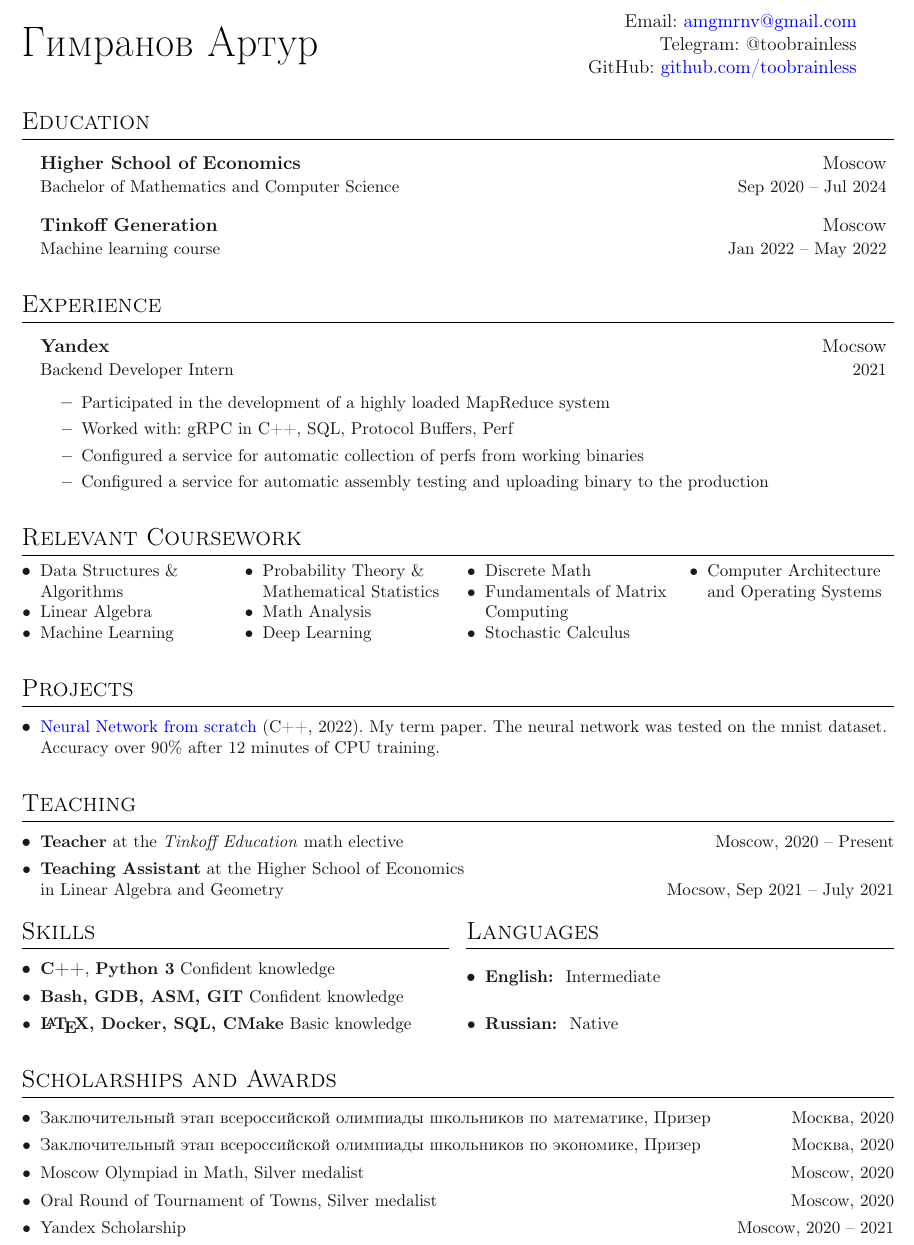
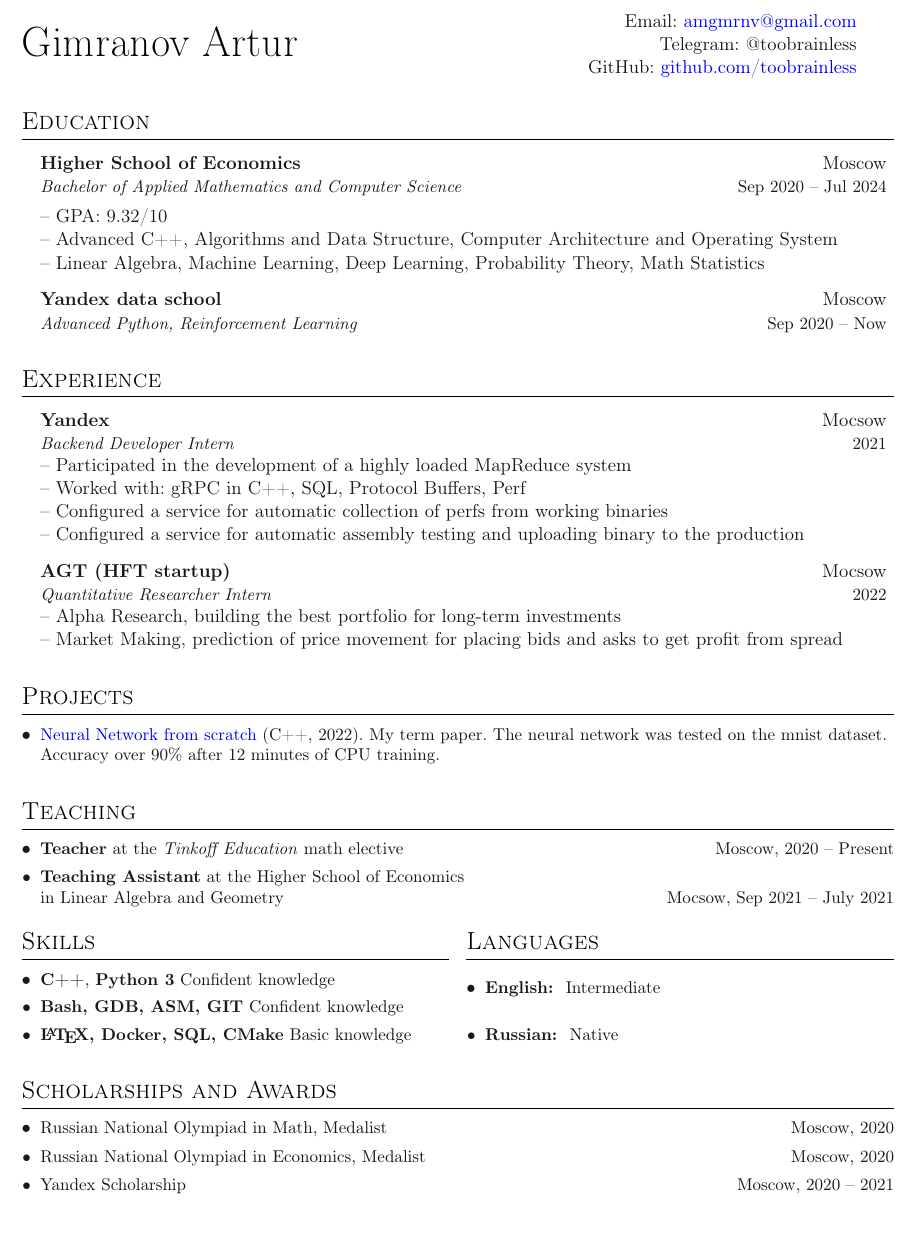
Before and after one commit to toobrainless/cv, a LaTeX CV (CV/main.tex, which reads CV/sections/awards.tex, CV/sections/coursework.tex, CV/sections/education.tex): part of the page, cut so that both start at the same text. Compiled offline with pdfLaTeX.

Commit message:
some refactor

```diff
--- a/CV/main.tex
+++ b/CV/main.tex
@@ -35,7 +35,7 @@
 \begin{document}
 
 % Heading
-\headinginline{Гимранов Артур}{
+\headinginline{Gimranov Artur}{
     Email: \email{amgmrnv@gmail.com} \\
     Telegram: @toobrainless \\
     GitHub: \href{https://github.com/toobrainless}{github.com/toobrainless}
@@ -51,7 +51,7 @@
 % Page One
 \import{sections/}{education.tex}
 \import{sections/}{experience.tex}
-\import{sections/}{coursework.tex}
+% \import{sections/}{coursework.tex}
 \import{sections/}{projects.tex}
 
 
--- a/CV/sections/awards.tex
+++ b/CV/sections/awards.tex
@@ -4,13 +4,13 @@
 \denseouterlist{
 
 
-\entry{Заключительный этап всероссийской олимпиады школьников по математике, Призер \hfill Москва, 2020}
+\entry{Russian National Olympiad in Math, Medalist \hfill Moscow, 2020}
 
-\entry{Заключительный этап всероссийской олимпиады школьников по экономике, Призер \hfill Москва, 2020}
+\entry{Russian National Olympiad in Economics, Medalist \hfill Moscow, 2020}
 
-\entry{Moscow Olympiad in Math, Silver medalist \hfill Moscow, 2020}
+% \entry{Moscow Olympiad in Math, Silver medalist \hfill Moscow, 2020}
 
-\entry{Oral Round of Tournament of Towns, Silver medalist \hfill Moscow, 2020}
+% \entry{Oral Round of Tournament of Towns, Silver medalist \hfill Moscow, 2020}
 
 \entry{Yandex Scholarship \hfill Moscow, 2020 \textendash \ 2021}
 
--- a/CV/sections/coursework.tex
+++ b/CV/sections/coursework.tex
@@ -8,10 +8,10 @@
         \entry Probability Theory \& Mathematical Statistics
         \entry Math Analysis
         \entry Deep Learning
+        \entry Fundamentals of Matrix Computing
+        % \entry Stochastic Calculus
+        \entry Computer Architecture and Operating Systems
         \entry Discrete Math
-        \entry Fundamentals of Matrix Computing
-        \entry Stochastic Calculus
-        \entry Computer Architecture and Operating Systems
         % \entry symbol
     \end{itemize}
 \end{multicols}
--- a/CV/sections/education.tex
+++ b/CV/sections/education.tex
@@ -5,17 +5,15 @@
 
 \entrybig
 {\textbf{Higher School of Economics}}{Moscow}
-{Bachelor of Mathematics and Computer Science}{Sep 2020 \textendash \ Jul 2024}
-% \entrybig
-% {\textbf{СУНЦ МГУ}}{Москва}
-% {Математический класс}{2019\textendash 2020}
+{\textit{Bachelor of Applied Mathematics and Computer Science}}{Sep 2020 \textendash \ Jul 2024}
+
+-- GPA: 9.32/10\\
+-- Advanced C++, Algorithms and Data Structure, Computer Architecture and Operating System\\
+-- Linear Algebra, Machine Learning, Deep Learning, Probability Theory, Math Statistics
+
+
 
 \entrybig
-{\textbf{Tinkoff Generation}}{Moscow}
-{Machine learning course}{Jan 2022 \textendash \ May 2022}
-
-
-% \entrybig
-% {\textbf{It-лицей КФУ}}{Казань}
-% {Класс информационных технологий}{2016\textendash 2019}
+{\textbf{Yandex data school}}{Moscow}
+{\textit{Advanced Python, Reinforcement Learning}}{Sep 2020 \textendash \ Now}
 }
--- a/CV/sections/experience.tex
+++ b/CV/sections/experience.tex
@@ -5,29 +5,35 @@
 
 \entrybig
 	{\textbf{Yandex}}{Mocsow}
-	{Backend Developer Intern}{2021}
+	{\textit{Backend Developer Intern}}{2021}
+	-- Participated in the development of a highly loaded MapReduce system\\
+	-- Worked with: gRPC in C++, SQL, Protocol Buffers, Perf\\
+	-- Configured a service for automatic collection of perfs from working binaries\\
+	-- Configured a service for automatic assembly testing and uploading binary to the production\\
 
-	\innerlist {
-		\entry{
-			Participated in the development of a highly loaded MapReduce system
-		}
+	% \innerlist {
+	% 	\entry{
+	% 		Participated in the development of a highly loaded MapReduce system
+	% 	}
 
-		\entry{
-			Worked with: gRPC in C++, SQL, Protocol Buffers, Perf
-		}
+	% 	\entry{
+	% 		Worked with: gRPC in C++, SQL, Protocol Buffers, Perf
+	% 	}
 
-		\entry {
-			Configured a service for automatic collection of perfs from working binaries
-		}
+	% 	\entry {
+	% 		Configured a service for automatic collection of perfs from working binaries
+	% 	}
 
-		\entry {
-			Configured a service for automatic assembly testing and uploading binary to the production
-		}
-	}
+	% 	\entry {
+	% 		Configured a service for automatic assembly testing and uploading binary to the production
+	% 	}
+	% }
 
-	% \entrybig
-	% {\textbf{AGT (HFT startup)}}{Mocsow}
-	% {Quantitative Researcher Intern}{2022}
+	\entrybig
+	{\textbf{AGT (HFT startup)}}{Mocsow}
+	{\textit{Quantitative Researcher Intern}}{2022}
+	-- Alpha Research, building the best portfolio for long-term investments\\
+	-- Market Making, prediction of price movement for placing bids and asks to get profit from spread
 
 	% \innerlist {
 	% 	\entry{
```
Also changed, not shown: CV/sections/experience.tex (8 more changed lines).
